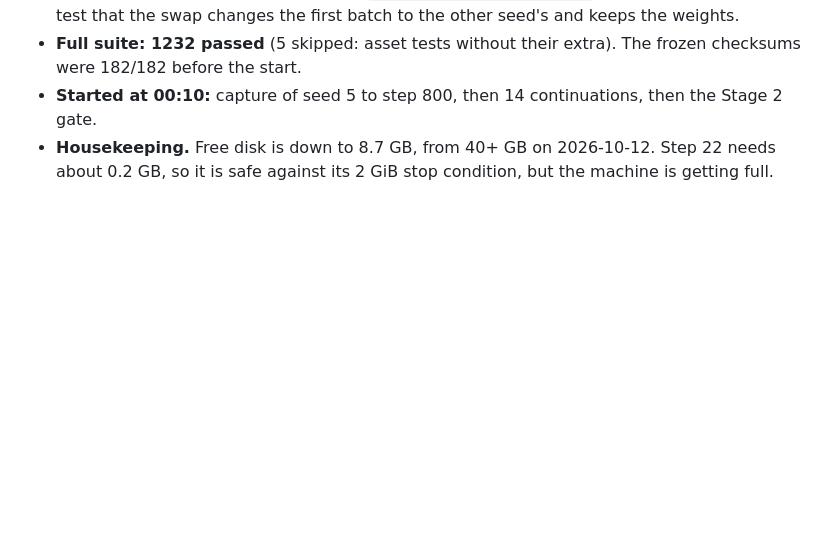
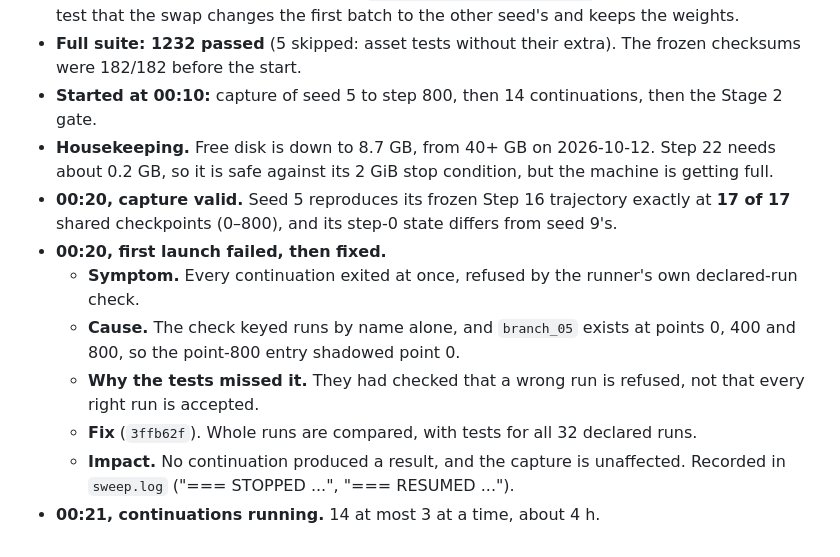
Before and after one commit to imranch345/Lagnever-3d-model, a Markdown page: docs/LAB_NOTEBOOK.md, the part around the change. Rendered like a GitHub page; blank space fills up the shorter version.

Commit message:
Notebook: Step 22 capture valid; a runner bug found at launch and fixed
Co-Authored-By: Claude Opus 5.5 <noreply@anthropic.com>

```diff
--- a/docs/LAB_NOTEBOOK.md
+++ b/docs/LAB_NOTEBOOK.md
@@ -572,3 +572,16 @@ data); code at `8fc2d04` + `f1bdcd4`.
 - **Housekeeping.** Free disk is down to 8.7 GB, from 40+ GB on 2026-10-12. Step 22 needs
   about 0.2 GB, so it is safe against its 2 GiB stop condition, but the machine is getting
   full.
+- **00:20, capture valid.** Seed 5 reproduces its frozen Step 16 trajectory exactly at **17 of
+  17** shared checkpoints (0–800), and its step-0 state differs from seed 9's.
+- **00:20, first launch failed, then fixed.**
+  - **Symptom.** Every continuation exited at once, refused by the runner's own
+    declared-run check.
+  - **Cause.** The check keyed runs by name alone, and `branch_05` exists at points 0, 400 and
+    800, so the point-800 entry shadowed point 0.
+  - **Why the tests missed it.** They had checked that a wrong run is refused, not that every
+    right run is accepted.
+  - **Fix** (`3ffb62f`). Whole runs are compared, with tests for all 32 declared runs.
+  - **Impact.** No continuation produced a result, and the capture is unaffected. Recorded in
+    `sweep.log` ("=== STOPPED ...", "=== RESUMED ...").
+- **00:21, continuations running.** 14 at most 3 at a time, about 4 h.
```
